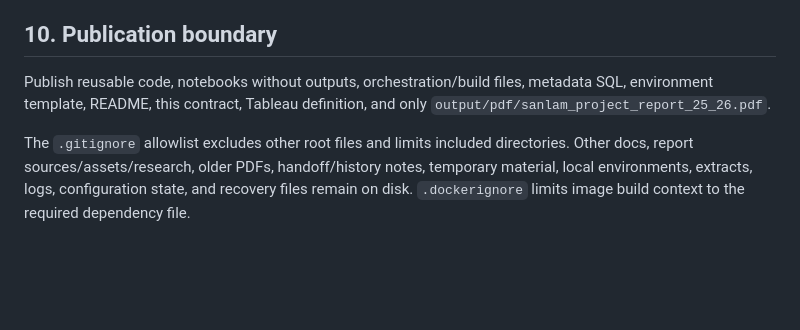
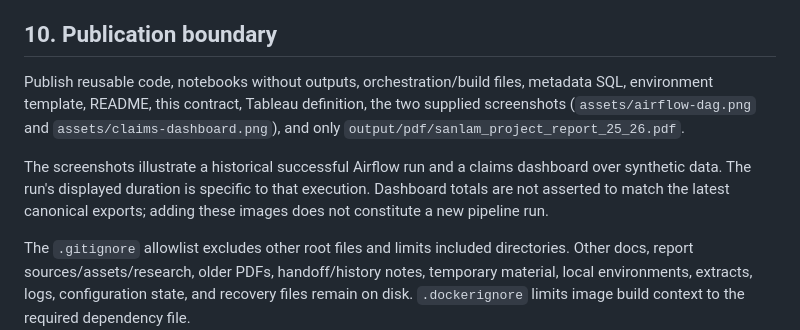
Before and after one commit to just-badr00/sanlam-insurance-data-pipeline, a Markdown page: docs/PROJECT_CONTRACT.md, the part around the change. Rendered like a GitHub page; blank space fills up the shorter version.

```diff
--- a/docs/PROJECT_CONTRACT.md
+++ b/docs/PROJECT_CONTRACT.md
@@ -205,7 +205,9 @@ Priority improvements are late-change/delete capture, batch/snapshot boundaries,
 
 ## 10. Publication boundary
 
-Publish reusable code, notebooks without outputs, orchestration/build files, metadata SQL, environment template, README, this contract, Tableau definition, and only `output/pdf/sanlam_project_report_25_26.pdf`.
+Publish reusable code, notebooks without outputs, orchestration/build files, metadata SQL, environment template, README, this contract, Tableau definition, the two supplied screenshots (`assets/airflow-dag.png` and `assets/claims-dashboard.png`), and only `output/pdf/sanlam_project_report_25_26.pdf`.
+
+The screenshots illustrate a historical successful Airflow run and a claims dashboard over synthetic data. The run's displayed duration is specific to that execution. Dashboard totals are not asserted to match the latest canonical exports; adding these images does not constitute a new pipeline run.
 
 The `.gitignore` allowlist excludes other root files and limits included directories. Other docs, report sources/assets/research, older PDFs, handoff/history notes, temporary material, local environments, extracts, logs, configuration state, and recovery files remain on disk. `.dockerignore` limits image build context to the required dependency file.
 
```
Also changed, not shown: README.md (+35 -11 lines), assets/airflow-dag.png (added), assets/claims-dashboard.png (added), 1 other file.
